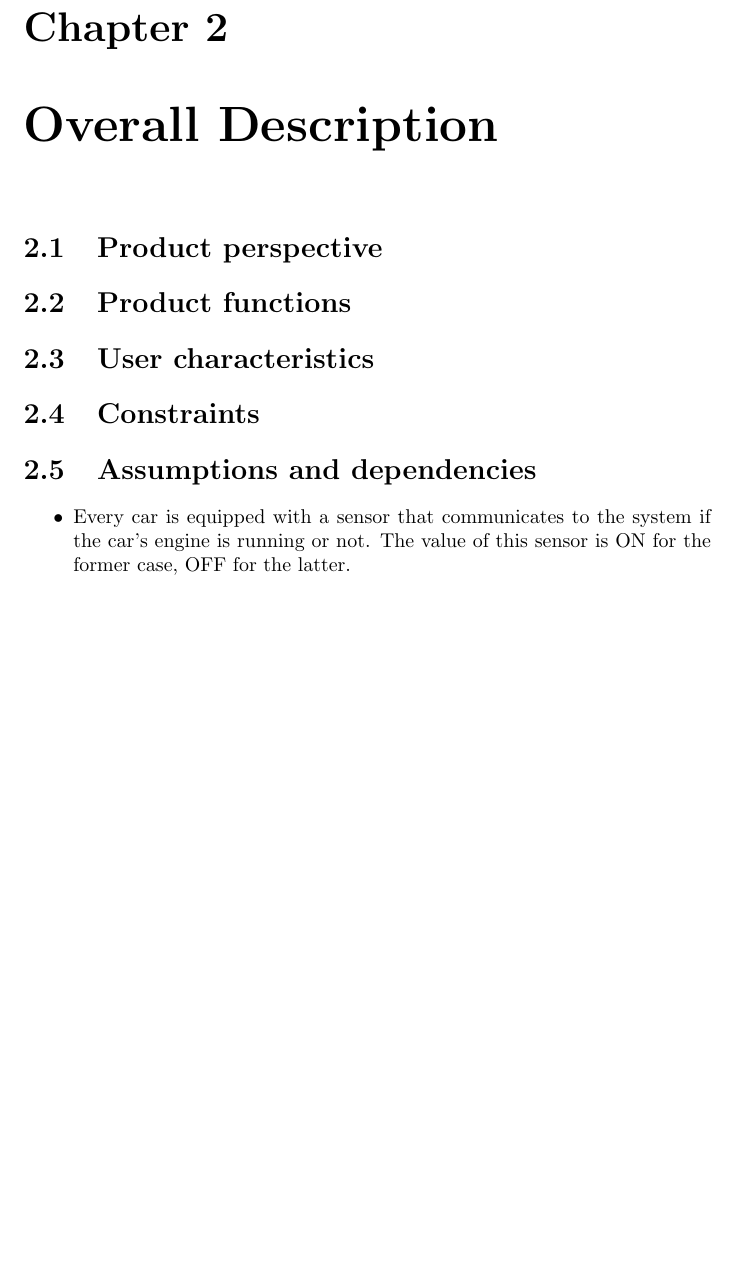
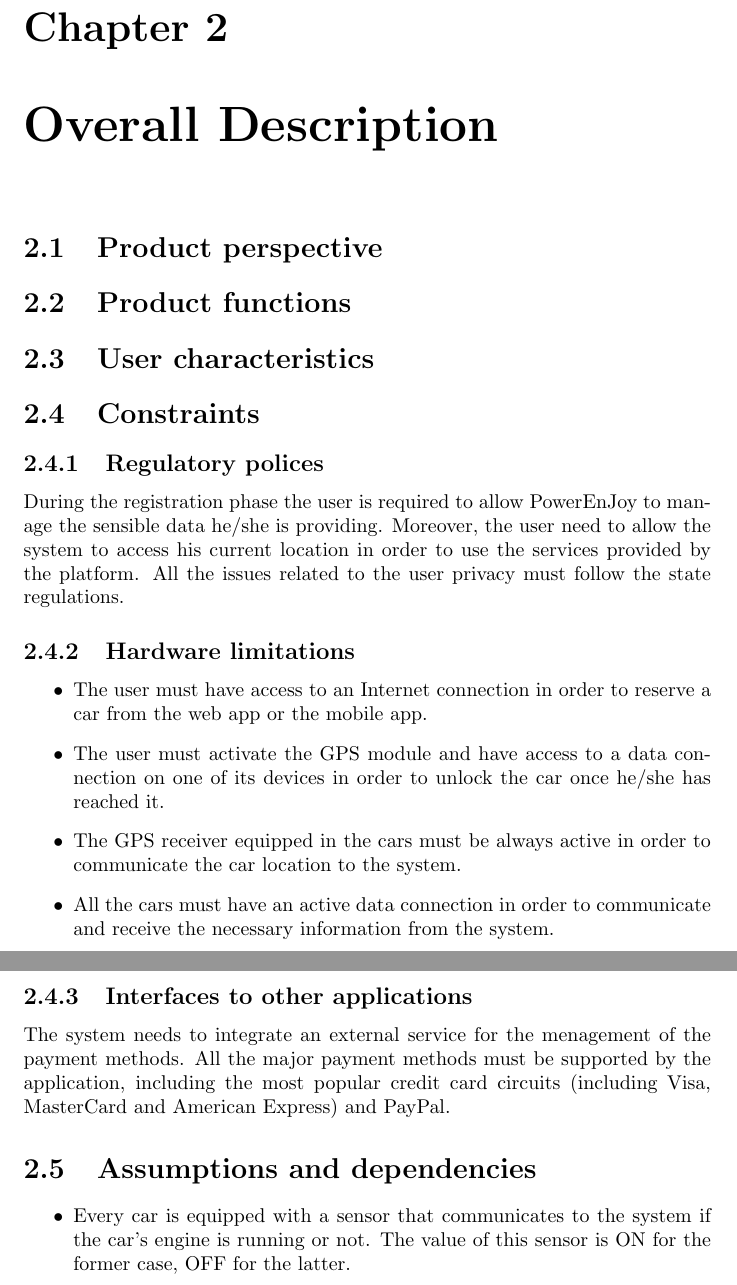
Before and after one commit to rpressiani/se2-project-2016, a LaTeX document (RASD/main.tex, which reads RASD/chapters/ch2/sections/2-4-constraints.tex): part of page 7 of 15 before the commit and two parts of pages 7 and 8 of 15 after it, the two joined at a grey line, cut so that both start at the same text, the shorter picture padded with empty space. Compiled offline with pdfLaTeX.

Commit message:
Add constraints

```diff
--- a/RASD/chapters/ch2/sections/2-4-constraints.tex
+++ b/RASD/chapters/ch2/sections/2-4-constraints.tex
@@ -1 +1,14 @@
 \section{Constraints}
+\subsection{Regulatory polices}
+During the registration phase the user is required to allow PowerEnJoy to manage the sensible data he/she is providing. Moreover, the user need to allow the system to access his current location in order to use the services provided by the platform. All the issues related to the user privacy must follow the state regulations.
+
+\subsection{Hardware limitations}
+\begin{itemize}
+	\item The user must have access to an Internet connection in order to reserve a car from the web app or the mobile app.
+	\item The user must activate the GPS module and have access to a data connection on one of its devices in order to unlock the car once he/she has reached it.
+	\item The GPS receiver equipped in the cars must be always active in order to communicate the car location to the system.
+	\item All the cars must have an active data connection in order to communicate and receive the necessary information from the system.
+\end{itemize}
+
+\subsection{Interfaces to other applications}
+The system needs to integrate an external service for the menagement of the payment methods. All the major payment methods must be supported by the application, including the most popular credit card circuits (including Visa, MasterCard and American Express) and PayPal.
```
